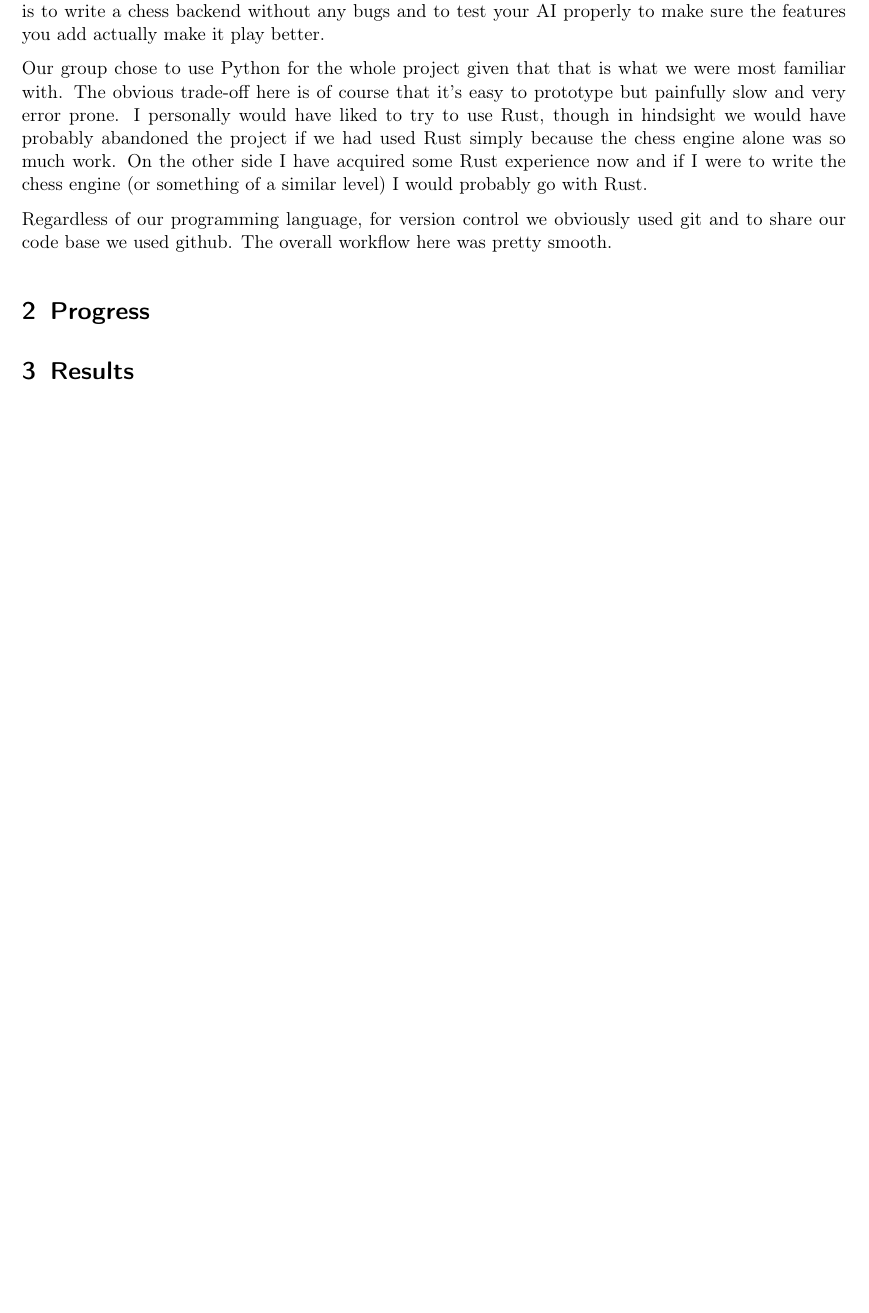
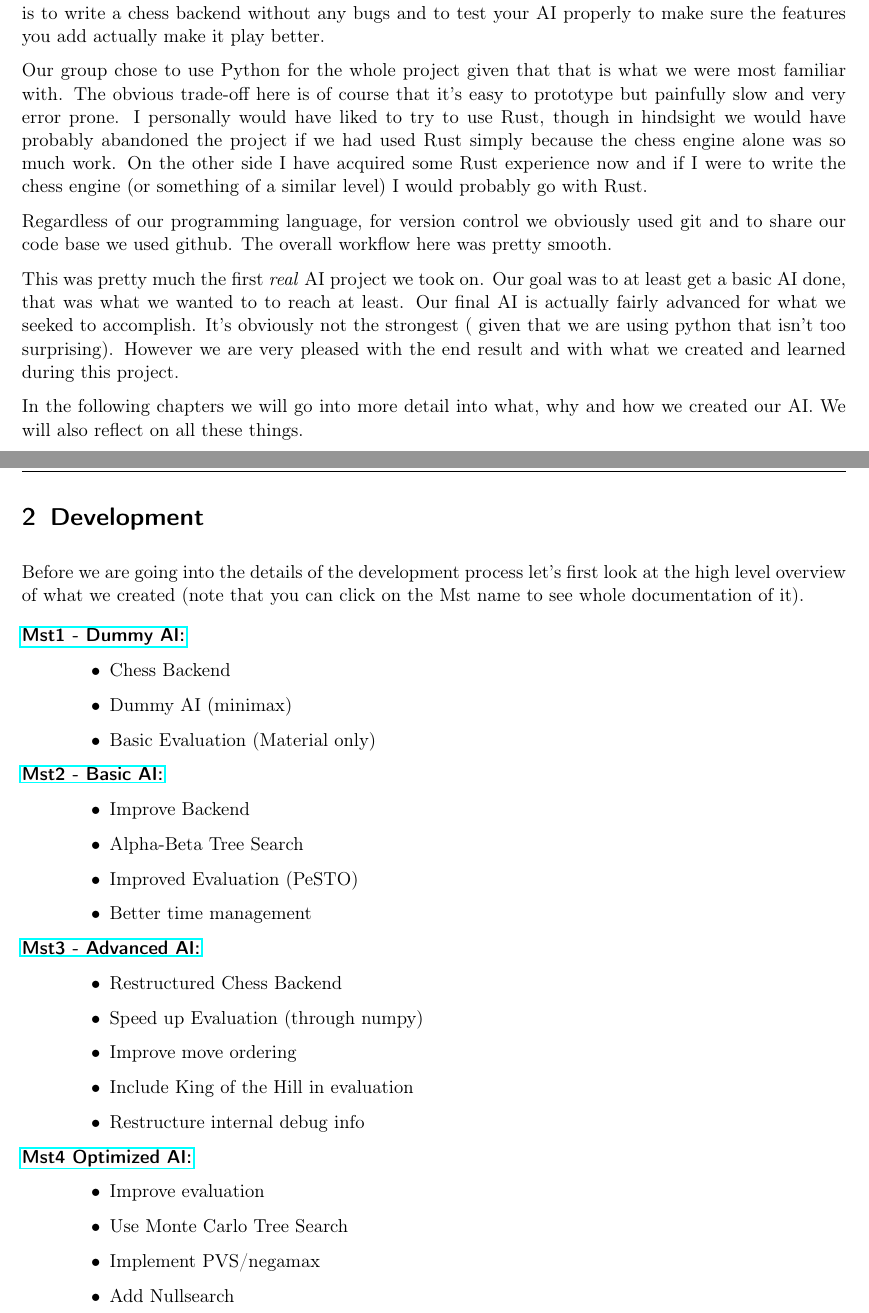
Before and after one commit to PraxTube/chess-ai, a LaTeX paper (docs/report/master.tex, which reads docs/report/subfiles/development.tex, docs/report/subfiles/introduction.tex): part of page 3 of 3 before the commit and two parts of pages 3 and 4 of 6 after it, the two joined at a grey line, cut so that both start at the same text, the shorter picture padded with empty space. Compiled offline with pdfLaTeX.

Commit message:
Write introduction part in report

```diff
--- a/docs/report/master.tex
+++ b/docs/report/master.tex
@@ -76,9 +76,13 @@ headsepline,        %Linie nach Kopfzeile
 
   \input{subfiles/introduction.tex}
 
-  \section{Progress}
+  \pagebreak
 
-  \input{subfiles/progress.tex}
+  \section{Development}
+
+  \input{subfiles/development.tex}
+
+  \pagebreak
 
   \section{Results}
 
--- /dev/null
+++ b/docs/report/subfiles/development.tex
@@ -0,0 +1,35 @@
+Before we are going into the details of the
+development process let's first look at
+the high level overview of what we created
+(note that you can click on the Mst name to see
+whole documentation of it).
+
+\begin{description}
+  \item[\href{https://github.com/PraxTube/chess-ai/tree/master/docs/milestones/1-dummy-AI}{Mst1 - Dummy AI:}] \hfill
+    \begin{itemize}
+      \item Chess Backend
+      \item Dummy AI (minimax)
+      \item Basic Evaluation (Material only)
+    \end{itemize}
+  \item[\href{https://github.com/PraxTube/chess-ai/tree/master/docs/milestones/2-basic-AI}{Mst2 - Basic AI:}] \hfill
+    \begin{itemize}
+      \item Improve Backend
+      \item Alpha-Beta Tree Search
+      \item Improved Evaluation (PeSTO)
+      \item Better time management
+    \end{itemize}
+  \item[\href{https://github.com/PraxTube/chess-ai/tree/master/docs/milestones/3-advanced-AI}{Mst3 - Advanced AI:}] \hfill
+    \begin{itemize}
+      \item Restructured Chess Backend
+      \item Speed up Evaluation (through numpy)
+      \item Improve move ordering
+      \item Include King of the Hill in evaluation
+      \item Restructure internal debug info
+    \end{itemize}
+  \item[\href{https://github.com/PraxTube/chess-ai/blob/documentation-milestone-four/docs/milestones/4-optimized-AI/README.md}{Mst4 Optimized AI:}] \hfill
+    \begin{itemize}
+      \item Improve evaluation
+      \item Use Monte Carlo Tree Search
+      \item Implement PVS/negamax
+      \item Add Nullsearch
+    \end{itemize}
--- a/docs/report/subfiles/introduction.tex
+++ b/docs/report/subfiles/introduction.tex
@@ -21,3 +21,16 @@ go with Rust.
 Regardless of our programming language, for version control
 we obviously used git and to share our code base we used github.
 The overall workflow here was pretty smooth.
+
+This was pretty much the first \textit{real} AI project we
+took on. Our goal was to at least get a basic AI done,
+that was what we wanted to to reach at least.
+Our final AI is actually fairly advanced for what we seeked
+to accomplish. It's obviously not the strongest (
+given that we are using python that isn't too surprising).
+However we are very pleased with the end result and with what
+we created and learned during this project.
+
+In the following chapters we will go into more detail
+into what, why and how we created our AI.
+We will also reflect on all these things.
```
Also changed, not shown: docs/report/subfiles/results.tex (+3 -0 lines), docs/report/master.pdf, docs/report/subfiles/progress.tex (deleted), docs/report/subfiles/development.tex (5 more changed lines).
